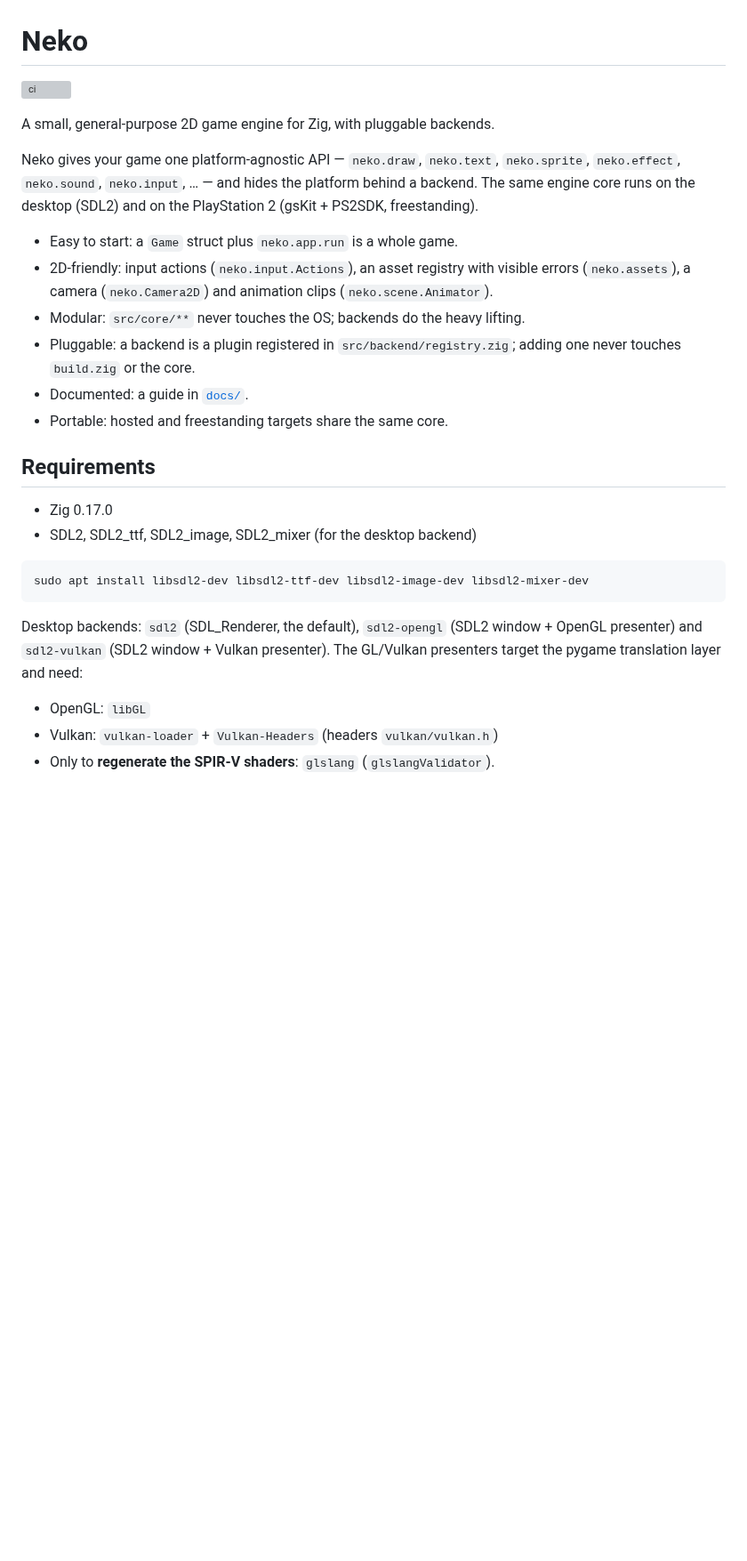
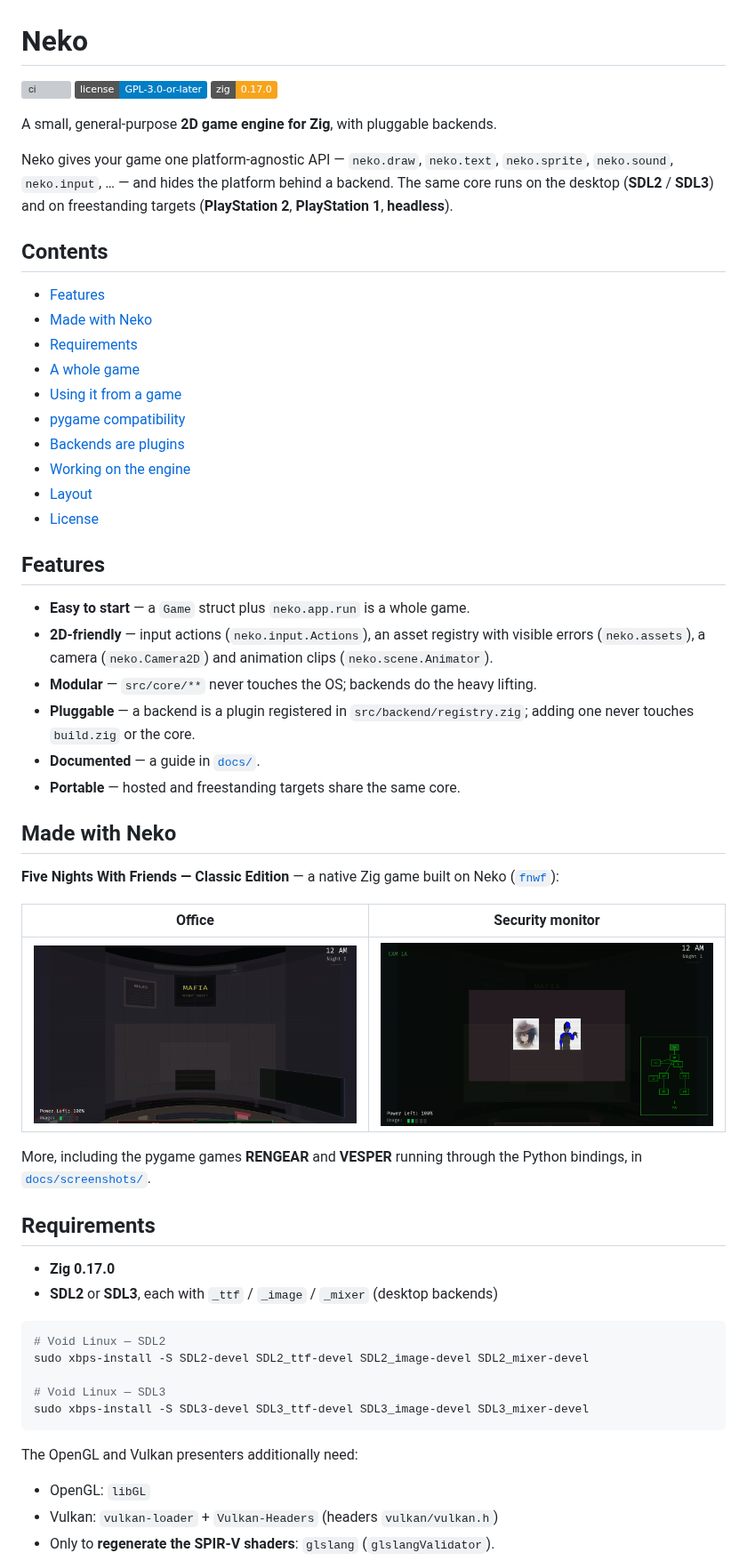
Before and after one commit to Renan2010p/neko, a Markdown page: README.md, the part around one of its changes. Shown at 89% size. Drawn GitHub-style; pictures changed too: docs/screenshots/fnwf_classic_monitor.png (added), docs/screenshots/fnwf_classic_office.png (added); badges without logos; blank space fills up the shorter version; grey boxes are pictures that could not be loaded.

Commit message:
docs: rewrite the README and add a game screenshot
Restructure the README with badges, a contents list and clearer sections,
list the `sdl3` backend, and note the Python include auto-detection. Add a
"Made with Neko" section with screenshots of Five Nights With Friends —
Classic Edition, a native Zig game built on the engine.

````diff
--- a/README.md
+++ b/README.md
@@ -1,37 +1,67 @@
 # Neko
 
 [![ci](https://github.com/Renan2010p/neko/actions/workflows/ci.yml/badge.svg)](https://github.com/Renan2010p/neko/actions/workflows/ci.yml)
+[![License: GPL-3.0-or-later](https://img.shields.io/badge/license-GPL--3.0--or--later-blue.svg)](LICENSE)
+[![Zig 0.17](https://img.shields.io/badge/zig-0.17.0-f7a41d.svg)](https://ziglang.org)
 
-A small, general-purpose 2D game engine for Zig, with pluggable backends.
+A small, general-purpose **2D game engine for Zig**, with pluggable backends.
 
 Neko gives your game one platform-agnostic API — `neko.draw`, `neko.text`,
-`neko.sprite`, `neko.effect`, `neko.sound`, `neko.input`, … — and hides the
-platform behind a backend. The same engine core runs on the desktop (SDL2) and
-on the PlayStation 2 (gsKit + PS2SDK, freestanding).
+`neko.sprite`, `neko.sound`, `neko.input`, … — and hides the platform behind a
+backend. The same core runs on the desktop (**SDL2** / **SDL3**) and on
+freestanding targets (**PlayStation 2**, **PlayStation 1**, **headless**).
 
-- Easy to start: a `Game` struct plus `neko.app.run` is a whole game.
-- 2D-friendly: input actions (`neko.input.Actions`), an asset registry with
+## Contents
+
+- [Features](#features)
+- [Made with Neko](#made-with-neko)
+- [Requirements](#requirements)
+- [A whole game](#a-whole-game)
+- [Using it from a game](#using-it-from-a-game)
+- [pygame compatibility](#pygame-compatibility)
+- [Backends are plugins](#backends-are-plugins)
+- [Working on the engine](#working-on-the-engine)
+- [Layout](#layout)
+- [License](#license)
+
+## Features
+
+- **Easy to start** — a `Game` struct plus `neko.app.run` is a whole game.
+- **2D-friendly** — input actions (`neko.input.Actions`), an asset registry with
   visible errors (`neko.assets`), a camera (`neko.Camera2D`) and animation clips
   (`neko.scene.Animator`).
-- Modular: `src/core/**` never touches the OS; backends do the heavy lifting.
-- Pluggable: a backend is a plugin registered in `src/backend/registry.zig`; adding
-  one never touches `build.zig` or the core.
-- Documented: a guide in [`docs/`](docs/README.md).
-- Portable: hosted and freestanding targets share the same core.
+- **Modular** — `src/core/**` never touches the OS; backends do the heavy lifting.
+- **Pluggable** — a backend is a plugin registered in
+  `src/backend/registry.zig`; adding one never touches `build.zig` or the core.
+- **Documented** — a guide in [`docs/`](docs/README.md).
+- **Portable** — hosted and freestanding targets share the same core.
+
+## Made with Neko
+
+**Five Nights With Friends — Classic Edition** — a native Zig game built on Neko
+([`fnwf`](https://github.com/Renan2010p/fnwf)):
+
+| Office | Security monitor |
+|--------|------------------|
+| ![Five Nights With Friends — office](docs/screenshots/fnwf_classic_office.png) | ![Five Nights With Friends — security monitor](docs/screenshots/fnwf_classic_monitor.png) |
+
+More, including the pygame games **RENGEAR** and **VESPER** running through the
+Python bindings, in [`docs/screenshots/`](docs/screenshots).
 
 ## Requirements
 
-- Zig 0.17.0
-- SDL2, SDL2_ttf, SDL2_image, SDL2_mixer (for the desktop backend)
+- **Zig 0.17.0**
+- **SDL2** or **SDL3**, each with `_ttf` / `_image` / `_mixer` (desktop backends)
 
 ```sh
-sudo apt install libsdl2-dev libsdl2-ttf-dev libsdl2-image-dev libsdl2-mixer-dev
+# Void Linux — SDL2
+sudo xbps-install -S SDL2-devel SDL2_ttf-devel SDL2_image-devel SDL2_mixer-devel
+
+# Void Linux — SDL3
+sudo xbps-install -S SDL3-devel SDL3_ttf-devel SDL3_image-devel SDL3_mixer-devel
 ```
 
-Desktop backends: `sdl2` (SDL_Renderer, the default), `sdl2-opengl`
-(SDL2 window + OpenGL presenter) and `sdl2-vulkan` (SDL2 window + Vulkan
-presenter). The GL/Vulkan presenters target the pygame translation layer and
-need:
+The OpenGL and Vulkan presenters additionally need:
 
 - OpenGL: `libGL`
 - Vulkan: `vulkan-loader` + `Vulkan-Headers` (headers `vulkan/vulkan.h`)
````
Also changed, not shown: other parts of README.md (+14 -7 lines), docs/screenshots/README.md (+16 -0 lines).
